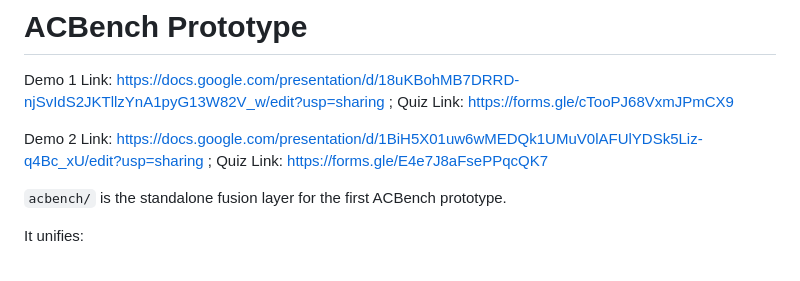
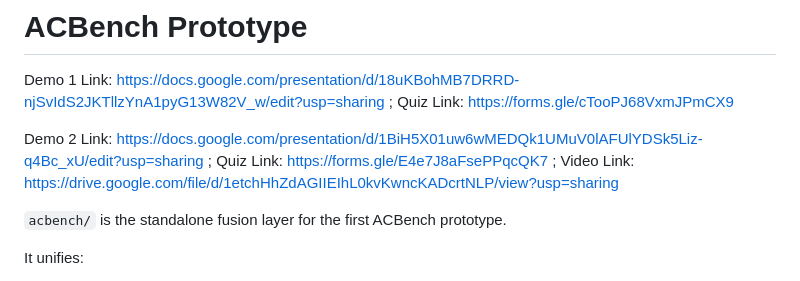
Before and after one commit to BU-EC528-Spring-2026/Agentic_Cloud_Benchmark, a Markdown page: README.md, the part around the change. Drawn GitHub-style.

```diff
--- a/README.md
+++ b/README.md
@@ -2,7 +2,7 @@
 
 Demo 1 Link: https://docs.google.com/presentation/d/18uKBohMB7DRRD-njSvIdS2JKTllzYnA1pyG13W82V_w/edit?usp=sharing ; Quiz Link: https://forms.gle/cTooPJ68VxmJPmCX9
 
-Demo 2 Link: https://docs.google.com/presentation/d/1BiH5X01uw6wMEDQk1UMuV0lAFUlYDSk5Liz-q4Bc_xU/edit?usp=sharing ; Quiz Link: https://forms.gle/E4e7J8aFsePPqcQK7
+Demo 2 Link: https://docs.google.com/presentation/d/1BiH5X01uw6wMEDQk1UMuV0lAFUlYDSk5Liz-q4Bc_xU/edit?usp=sharing ; Quiz Link: https://forms.gle/E4e7J8aFsePPqcQK7 ; Video Link: https://drive.google.com/file/d/1etchHhZdAGIIEIhL0kvKwncKADcrtNLP/view?usp=sharing
 
 `acbench/` is the standalone fusion layer for the first ACBench prototype.
 
```
